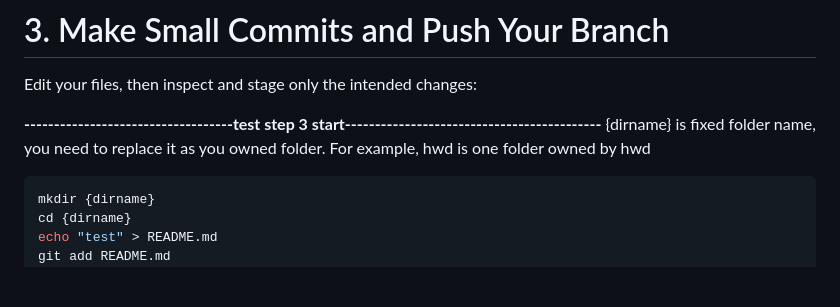
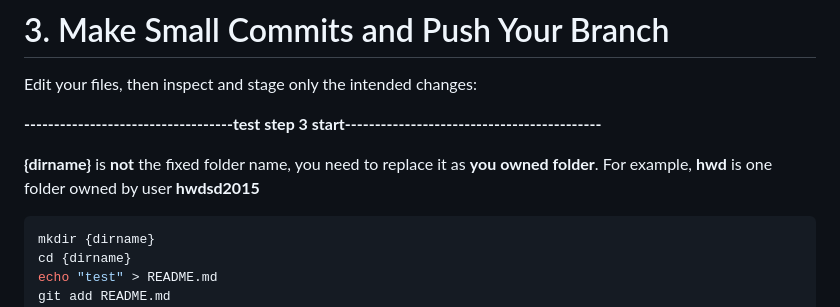
Before and after one commit to patchguard/teamworktest, a Markdown page: README.md, the part around the change. Drawn GitHub-style; blank space fills up the shorter version.

Commit message:
Update README to clarify folder name instructions
Clarified instructions regarding the folder name replacement in the README.

````diff
--- a/README.md
+++ b/README.md
@@ -73,8 +73,9 @@ Each developer should use a separate branch for each task.
 Edit your files, then inspect and stage only the intended changes:
 
 **-----------------------------------test step 3 start-------------------------------------------**
-{dirname} is fixed folder name, you need to replace it as you owned folder.
-For example, hwd is one folder owned by hwd
+
+**{dirname}** is **not** the fixed folder name, you need to replace it as **you owned folder**.
+For example, **hwd** is one folder owned by user **hwdsd2015**
 
 ```bash
 mkdir {dirname}
````
